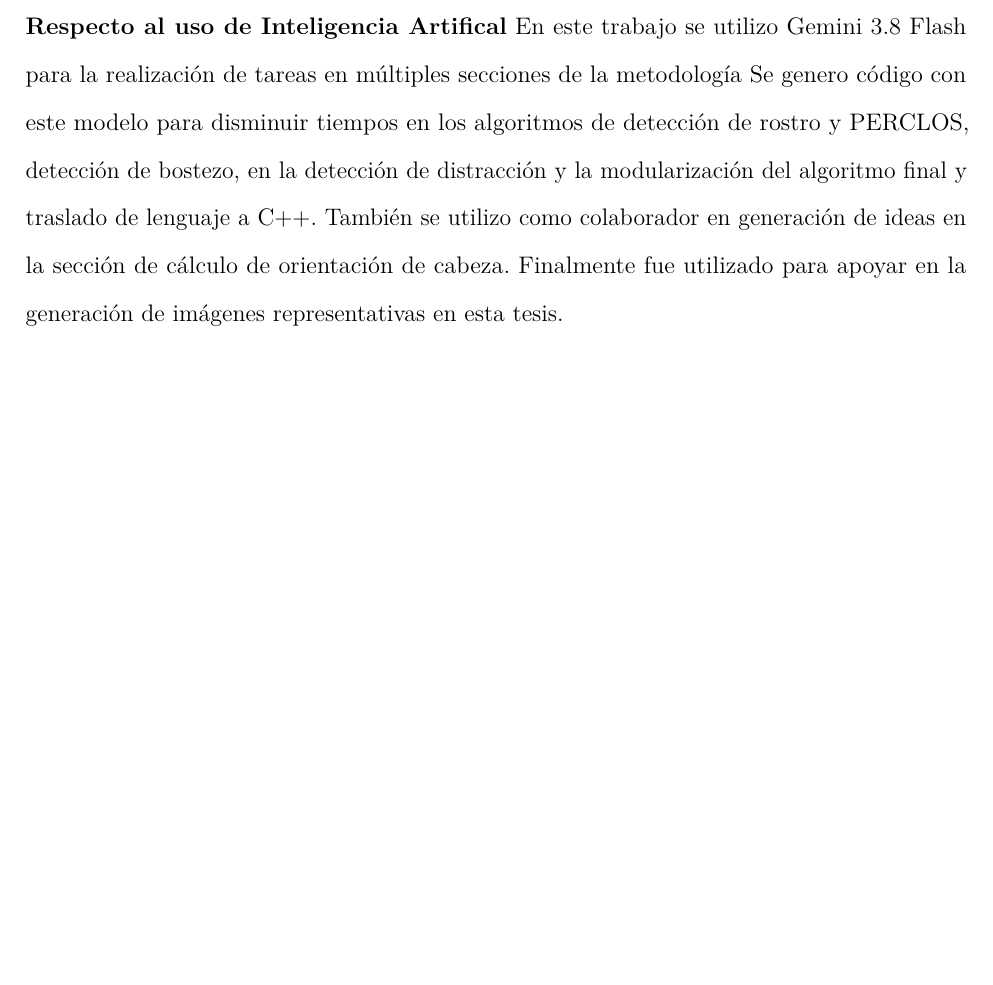
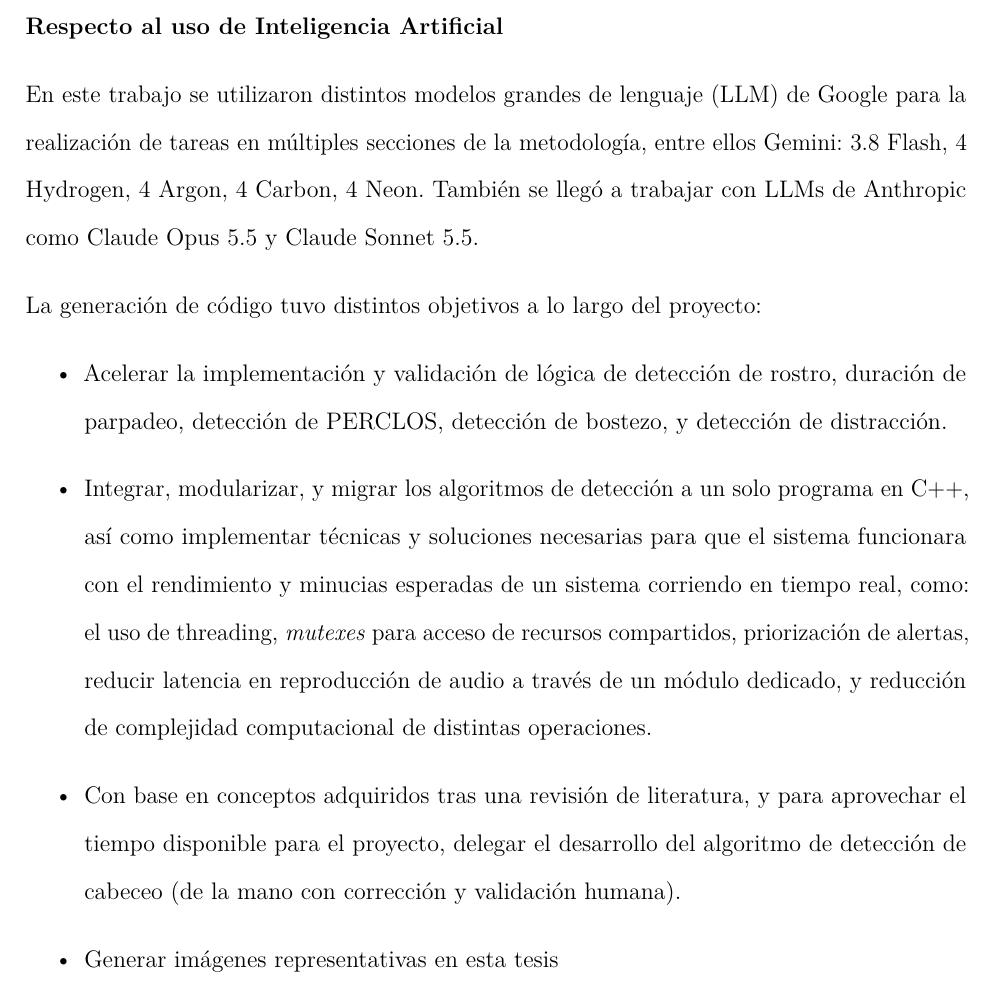
Before and after one commit to BernardoSD538/Tesis_Conduccion_segura, a LaTeX thesis (Tesis_Conducción_Segura___OT26 (1)/main.tex, which reads Tesis_Conducción_Segura___OT26 (1)/frontmatter/5_acronimos.tex): part of page 23 of 96, cut so that both start at the same text, the shorter picture padded with empty space. Compiled offline with pdfLaTeX.

Commit message:
disclaimer de IA

```diff
--- a/Tesis_Conducción_Segura___OT26 (1)/frontmatter/5_acronimos.tex
+++ b/Tesis_Conducción_Segura___OT26 (1)/frontmatter/5_acronimos.tex
@@ -58,6 +58,15 @@
 \end{description}
 
 \newpage
-\textbf{Respecto al uso de Inteligencia Artifical}
-En este trabajo se utilizo Gemini 3.8 Flash para la realización de tareas en múltiples secciones de la metodología
-Se genero código con este modelo para disminuir tiempos en los algoritmos de detección de rostro y PERCLOS, detección de bostezo, en la detección de distracción y la modularización del algoritmo final y traslado de lenguaje a C++. También se utilizo como colaborador en generación de ideas en la sección de cálculo de orientación de cabeza. Finalmente fue utilizado para apoyar en la generación de imágenes representativas en esta tesis.
+\textbf{Respecto al uso de Inteligencia Artificial}
+
+En este trabajo se utilizaron distintos modelos grandes de lenguaje (LLM) de Google para la realización de tareas en múltiples secciones de la metodología, entre ellos Gemini: 3.8 Flash, 4 Hydrogen, 4 Argon, 4 Carbon, 4 Neon. También se llegó a trabajar con LLMs de Anthropic como Claude Opus 5.5 y Claude Sonnet 5.5.
+
+La generación de código tuvo distintos objetivos a lo largo del proyecto:
+
+\begin{itemize}
+    \item Acelerar la implementación y validación de lógica de detección de rostro, duración de parpadeo, detección de PERCLOS, detección de bostezo, y detección de distracción.
+    \item Integrar, modularizar, y migrar los algoritmos de detección a un solo programa en C++, así como implementar técnicas y soluciones necesarias para que el sistema funcionara con el rendimiento y minucias esperadas de un sistema corriendo en tiempo real, como: el uso de threading, \textit{mutexes} para acceso de recursos compartidos, priorización de alertas, reducir latencia en reproducción de audio a través de un módulo dedicado, y reducción de complejidad computacional de distintas operaciones.
+    \item Con base en conceptos adquiridos tras una revisión de literatura, y para aprovechar el tiempo disponible para el proyecto, delegar el desarrollo del algoritmo de detección de cabeceo (de la mano con corrección y validación humana).
+    \item Generar imágenes representativas en esta tesis
+\end{itemize}
```
